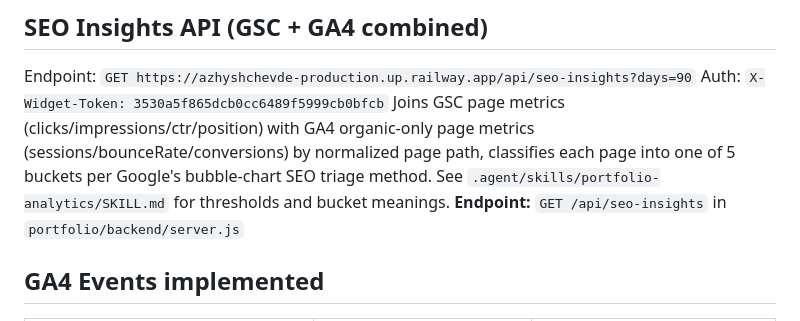
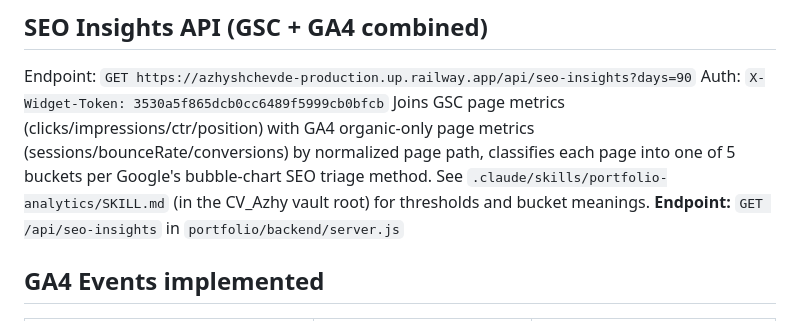
Before and after one commit to Azhy34/azhyshchev.de, a Markdown page: CLAUDE.md, the part around the change. GitHub-like rendering.

Commit message:
Update CLAUDE.md references and project documentation

```diff
--- a/CLAUDE.md
+++ b/CLAUDE.md
@@ -69,7 +69,7 @@ GSC UI doesn't accept service account emails — only regular Google accounts.
 
 Endpoint: `GET https://azhyshchevde-production.up.railway.app/api/seo-insights?days=90`
 Auth: `X-Widget-Token: 3530a5f865dcb0cc6489f5999cb0bfcb`
-Joins GSC page metrics (clicks/impressions/ctr/position) with GA4 organic-only page metrics (sessions/bounceRate/conversions) by normalized page path, classifies each page into one of 5 buckets per Google's bubble-chart SEO triage method. See `.agent/skills/portfolio-analytics/SKILL.md` for thresholds and bucket meanings.
+Joins GSC page metrics (clicks/impressions/ctr/position) with GA4 organic-only page metrics (sessions/bounceRate/conversions) by normalized page path, classifies each page into one of 5 buckets per Google's bubble-chart SEO triage method. See `.claude/skills/portfolio-analytics/SKILL.md` (in the CV_Azhy vault root) for thresholds and bucket meanings.
 **Endpoint:** `GET /api/seo-insights` in `portfolio/backend/server.js`
 
 ## GA4 Events implemented
```
